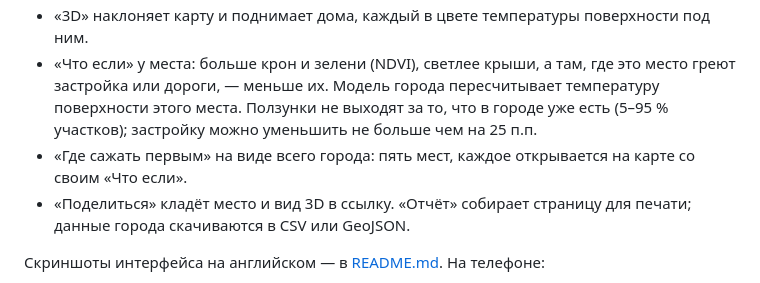
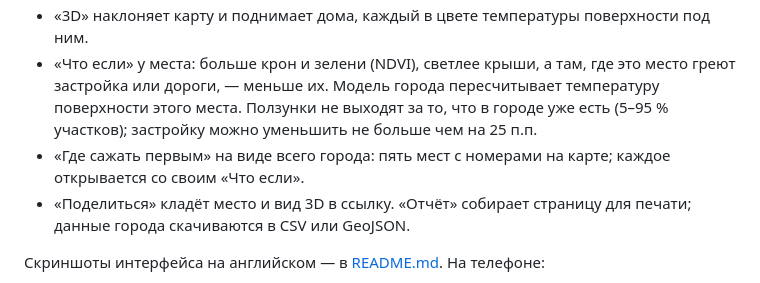
Before and after one commit to root3315/uzha-heat, a Markdown page: README.ru.md, the part around the change. Rendered like a GitHub page.

```diff
--- a/README.ru.md
+++ b/README.ru.md
@@ -81,7 +81,7 @@ NDVI (0,14) и примерно 1 300 жителями. Там: только к
 - «Что если» у места: больше крон и зелени (NDVI), светлее крыши, а там, где это место греют застройка или дороги, — меньше их.
   Модель города пересчитывает температуру поверхности этого места. Ползунки не выходят за то, что в городе уже есть
   (5–95 % участков); застройку можно уменьшить не больше чем на 25 п.п.
-- «Где сажать первым» на виде всего города: пять мест, каждое открывается на карте со своим «Что если».
+- «Где сажать первым» на виде всего города: пять мест с номерами на карте; каждое открывается со своим «Что если».
 - «Поделиться» кладёт место и вид 3D в ссылку. «Отчёт» собирает страницу для печати; данные города скачиваются в CSV или GeoJSON.
 
 Скриншоты интерфейса на английском — в [README.md](README.md#how-to-use-it). На телефоне:
```
Also changed, not shown: README.md (+1 -1 lines), docs/demo-script.md (+2 -2 lines), docs/screenshots/02-plant-first.png, 6 other files.
